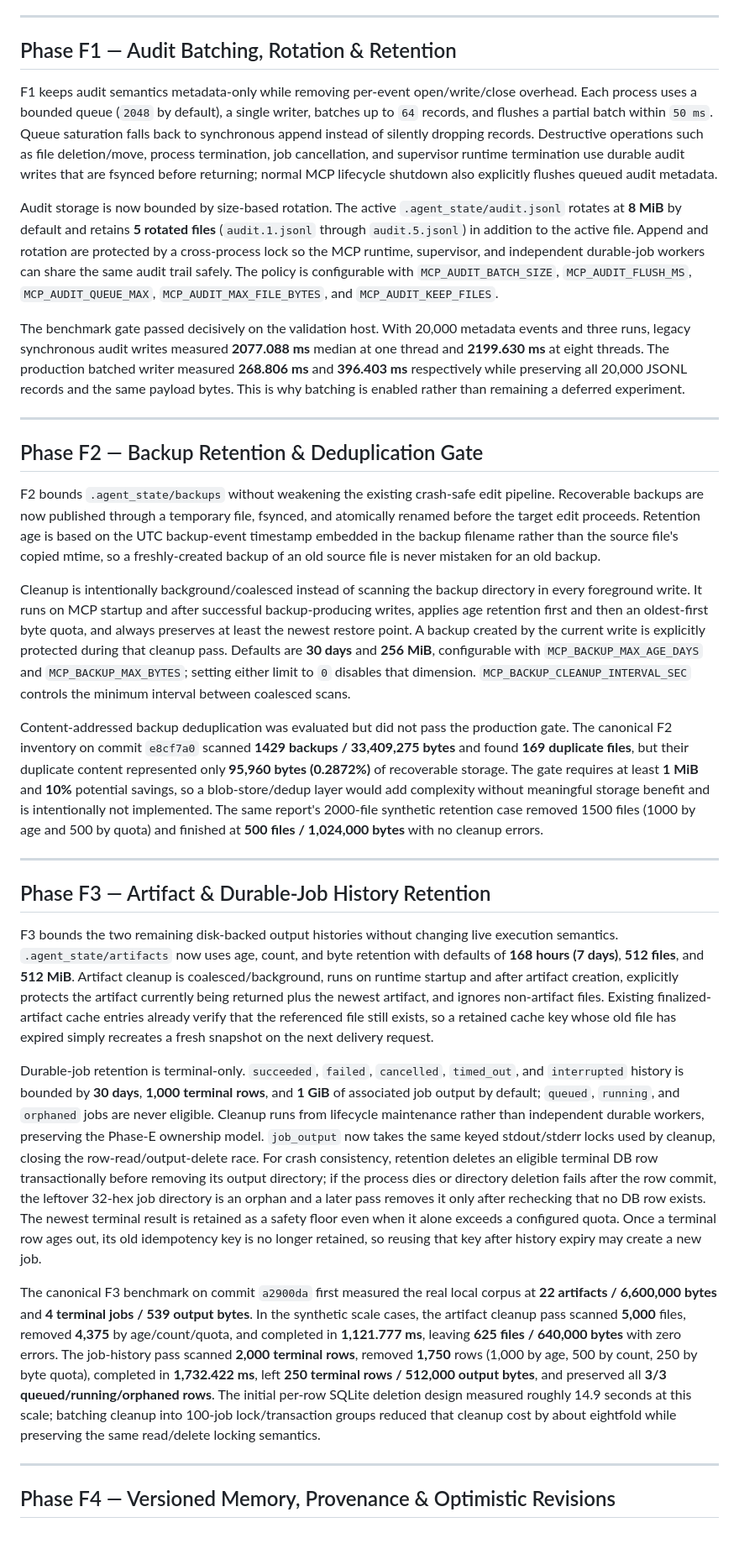
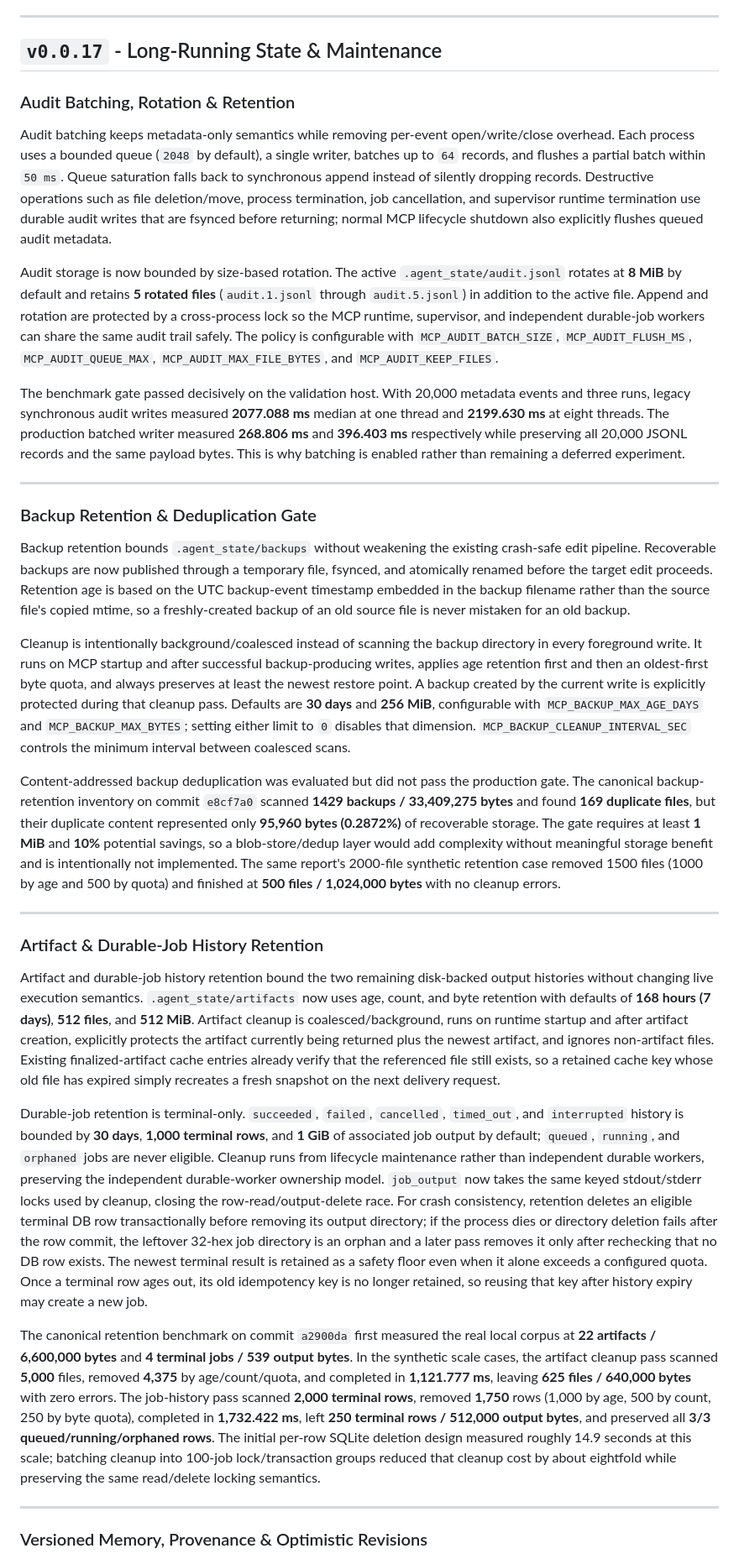
Before and after one commit to dibbed/computerpilot-mcp, a Markdown page: README.md, the part around one of its changes. Shown at 84% size. Rendered like a GitHub page; blank space fills up the shorter version.

```diff
--- a/README.md
+++ b/README.md
@@ -75,9 +78,11 @@ Images at or below `MCP_VISION_MAX_BYTES` (8 MiB by default) are sent in their o
 
 ---
 
-## Phase F1 — Audit Batching, Rotation & Retention
+## `v0.0.17` - Long-Running State & Maintenance
 
-F1 keeps audit semantics metadata-only while removing per-event open/write/close overhead. Each process uses a bounded queue (`2048` by default), a single writer, batches up to `64` records, and flushes a partial batch within `50 ms`. Queue saturation falls back to synchronous append instead of silently dropping records. Destructive operations such as file deletion/move, process termination, job cancellation, and supervisor runtime termination use durable audit writes that are fsynced before returning; normal MCP lifecycle shutdown also explicitly flushes queued audit metadata.
+### Audit Batching, Rotation & Retention
+
+Audit batching keeps metadata-only semantics while removing per-event open/write/close overhead. Each process uses a bounded queue (`2048` by default), a single writer, batches up to `64` records, and flushes a partial batch within `50 ms`. Queue saturation falls back to synchronous append instead of silently dropping records. Destructive operations such as file deletion/move, process termination, job cancellation, and supervisor runtime termination use durable audit writes that are fsynced before returning; normal MCP lifecycle shutdown also explicitly flushes queued audit metadata.
 
 Audit storage is now bounded by size-based rotation. The active `.agent_state/audit.jsonl` rotates at **8 MiB** by default and retains **5 rotated files** (`audit.1.jsonl` through `audit.5.jsonl`) in addition to the active file. Append and rotation are protected by a cross-process lock so the MCP runtime, supervisor, and independent durable-job workers can share the same audit trail safely. The policy is configurable with `MCP_AUDIT_BATCH_SIZE`, `MCP_AUDIT_FLUSH_MS`, `MCP_AUDIT_QUEUE_MAX`, `MCP_AUDIT_MAX_FILE_BYTES`, and `MCP_AUDIT_KEEP_FILES`.
 
@@ -85,25 +90,25 @@ The benchmark gate passed decisively on the validation host. With 20,000 metadat
 
 ---
 
-## Phase F2 — Backup Retention & Deduplication Gate
+### Backup Retention & Deduplication Gate
 
-F2 bounds `.agent_state/backups` without weakening the existing crash-safe edit pipeline. Recoverable backups are now published through a temporary file, fsynced, and atomically renamed before the target edit proceeds. Retention age is based on the UTC backup-event timestamp embedded in the backup filename rather than the source file's copied mtime, so a freshly-created backup of an old source file is never mistaken for an old backup.
+Backup retention bounds `.agent_state/backups` without weakening the existing crash-safe edit pipeline. Recoverable backups are now published through a temporary file, fsynced, and atomically renamed before the target edit proceeds. Retention age is based on the UTC backup-event timestamp embedded in the backup filename rather than the source file's copied mtime, so a freshly-created backup of an old source file is never mistaken for an old backup.
 
 Cleanup is intentionally background/coalesced instead of scanning the backup directory in every foreground write. It runs on MCP startup and after successful backup-producing writes, applies age retention first and then an oldest-first byte quota, and always preserves at least the newest restore point. A backup created by the current write is explicitly protected during that cleanup pass. Defaults are **30 days** and **256 MiB**, configurable with `MCP_BACKUP_MAX_AGE_DAYS` and `MCP_BACKUP_MAX_BYTES`; setting either limit to `0` disables that dimension. `MCP_BACKUP_CLEANUP_INTERVAL_SEC` controls the minimum interval between coalesced scans.
 
-Content-addressed backup deduplication was evaluated but did not pass the production gate. The canonical F2 inventory on commit `e8cf7a0` scanned **1429 backups / 33,409,275 bytes** and found **169 duplicate files**, but their duplicate content represented only **95,960 bytes (0.2872%)** of recoverable storage. The gate requires at least **1 MiB** and **10%** potential savings, so a blob-store/dedup layer would add complexity without meaningful storage benefit and is intentionally not implemented. The same report's 2000-file synthetic retention case removed 1500 files (1000 by age and 500 by quota) and finished at **500 files / 1,024,000 bytes** with no cleanup errors.
+Content-addressed backup deduplication was evaluated but did not pass the production gate. The canonical backup-retention inventory on commit `e8cf7a0` scanned **1429 backups / 33,409,275 bytes** and found **169 duplicate files**, but their duplicate content represented only **95,960 bytes (0.2872%)** of recoverable storage. The gate requires at least **1 MiB** and **10%** potential savings, so a blob-store/dedup layer would add complexity without meaningful storage benefit and is intentionally not implemented. The same report's 2000-file synthetic retention case removed 1500 files (1000 by age and 500 by quota) and finished at **500 files / 1,024,000 bytes** with no cleanup errors.
 
 ---
 
-## Phase F3 — Artifact & Durable-Job History Retention
+### Artifact & Durable-Job History Retention
 
-F3 bounds the two remaining disk-backed output histories without changing live execution semantics. `.agent_state/artifacts` now uses age, count, and byte retention with defaults of **168 hours (7 days)**, **512 files**, and **512 MiB**. Artifact cleanup is coalesced/background, runs on runtime startup and after artifact creation, explicitly protects the artifact currently being returned plus the newest artifact, and ignores non-artifact files. Existing finalized-artifact cache entries already verify that the referenced file still exists, so a retained cache key whose old file has expired simply recreates a fresh snapshot on the next delivery request.
+Artifact and durable-job history retention bound the two remaining disk-backed output histories without changing live execution semantics. `.agent_state/artifacts` now uses age, count, and byte retention with defaults of **168 hours (7 days)**, **512 files**, and **512 MiB**. Artifact cleanup is coalesced/background, runs on runtime startup and after artifact creation, explicitly protects the artifact currently being returned plus the newest artifact, and ignores non-artifact files. Existing finalized-artifact cache entries already verify that the referenced file still exists, so a retained cache key whose old file has expired simply recreates a fresh snapshot on the next delivery request.
 
-Durable-job retention is terminal-only. `succeeded`, `failed`, `cancelled`, `timed_out`, and `interrupted` history is bounded by **30 days**, **1,000 terminal rows**, and **1 GiB** of associated job output by default; `queued`, `running`, and `orphaned` jobs are never eligible. Cleanup runs from lifecycle maintenance rather than independent durable workers, preserving the Phase-E ownership model. `job_output` now takes the same keyed stdout/stderr locks used by cleanup, closing the row-read/output-delete race. For crash consistency, retention deletes an eligible terminal DB row transactionally before removing its output directory; if the process dies or directory deletion fails after the row commit, the leftover 32-hex job directory is an orphan and a later pass removes it only after rechecking that no DB row exists. The newest terminal result is retained as a safety floor even when it alone exceeds a configured quota. Once a terminal row ages out, its old idempotency key is no longer retained, so reusing that key after history expiry may create a new job.
+Durable-job retention is terminal-only. `succeeded`, `failed`, `cancelled`, `timed_out`, and `interrupted` history is bounded by **30 days**, **1,000 terminal rows**, and **1 GiB** of associated job output by default; `queued`, `running`, and `orphaned` jobs are never eligible. Cleanup runs from lifecycle maintenance rather than independent durable workers, preserving the independent durable-worker ownership model. `job_output` now takes the same keyed stdout/stderr locks used by cleanup, closing the row-read/output-delete race. For crash consistency, retention deletes an eligible terminal DB row transactionally before removing its output directory; if the process dies or directory deletion fails after the row commit, the leftover 32-hex job directory is an orphan and a later pass removes it only after rechecking that no DB row exists. The newest terminal result is retained as a safety floor even when it alone exceeds a configured quota. Once a terminal row ages out, its old idempotency key is no longer retained, so reusing that key after history expiry may create a new job.
 
-The canonical F3 benchmark on commit `a2900da` first measured the real local corpus at **22 artifacts / 6,600,000 bytes** and **4 terminal jobs / 539 output bytes**. In the synthetic scale cases, the artifact cleanup pass scanned **5,000** files, removed **4,375** by age/count/quota, and completed in **1,121.777 ms**, leaving **625 files / 640,000 bytes** with zero errors. The job-history pass scanned **2,000 terminal rows**, removed **1,750** rows (1,000 by age, 500 by count, 250 by byte quota), completed in **1,732.422 ms**, left **250 terminal rows / 512,000 output bytes**, and preserved all **3/3 queued/running/orphaned rows**. The initial per-row SQLite deletion design measured roughly 14.9 seconds at this scale; batching cleanup into 100-job lock/transaction groups reduced that cleanup cost by about eightfold while preserving the same read/delete locking semantics.
+The canonical retention benchmark on commit `a2900da` first measured the real local corpus at **22 artifacts / 6,600,000 bytes** and **4 terminal jobs / 539 output bytes**. In the synthetic scale cases, the artifact cleanup pass scanned **5,000** files, removed **4,375** by age/count/quota, and completed in **1,121.777 ms**, leaving **625 files / 640,000 bytes** with zero errors. The job-history pass scanned **2,000 terminal rows**, removed **1,750** rows (1,000 by age, 500 by count, 250 by byte quota), completed in **1,732.422 ms**, left **250 terminal rows / 512,000 output bytes**, and preserved all **3/3 queued/running/orphaned rows**. The initial per-row SQLite deletion design measured roughly 14.9 seconds at this scale; batching cleanup into 100-job lock/transaction groups reduced that cleanup cost by about eightfold while preserving the same read/delete locking semantics.
 
 ---
 
-## Phase F4 — Versioned Memory, Provenance & Optimistic Revisions
+### Versioned Memory, Provenance & Optimistic Revisions
 
```
Also changed, not shown: other parts of README.md (+46 -41 lines).
